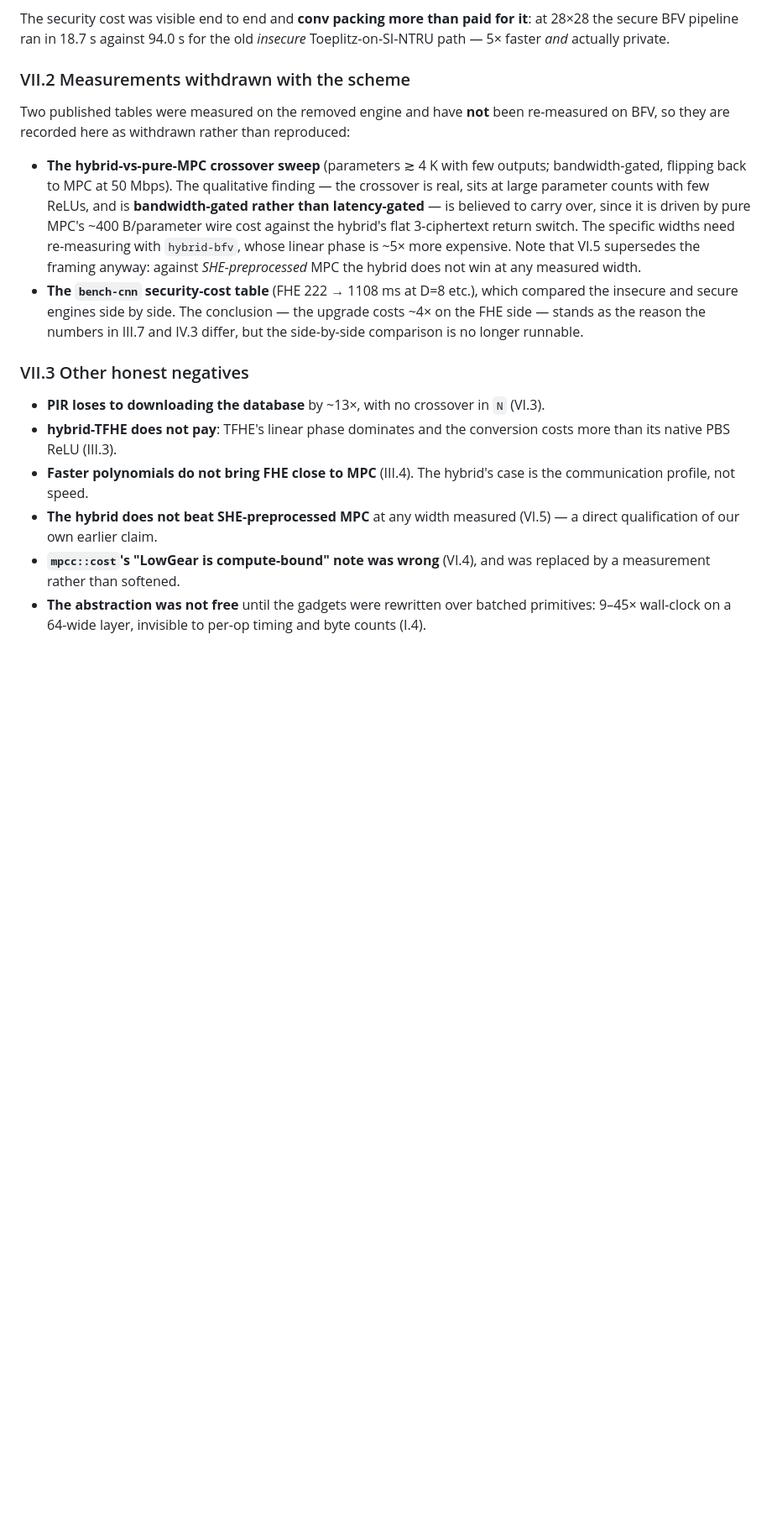
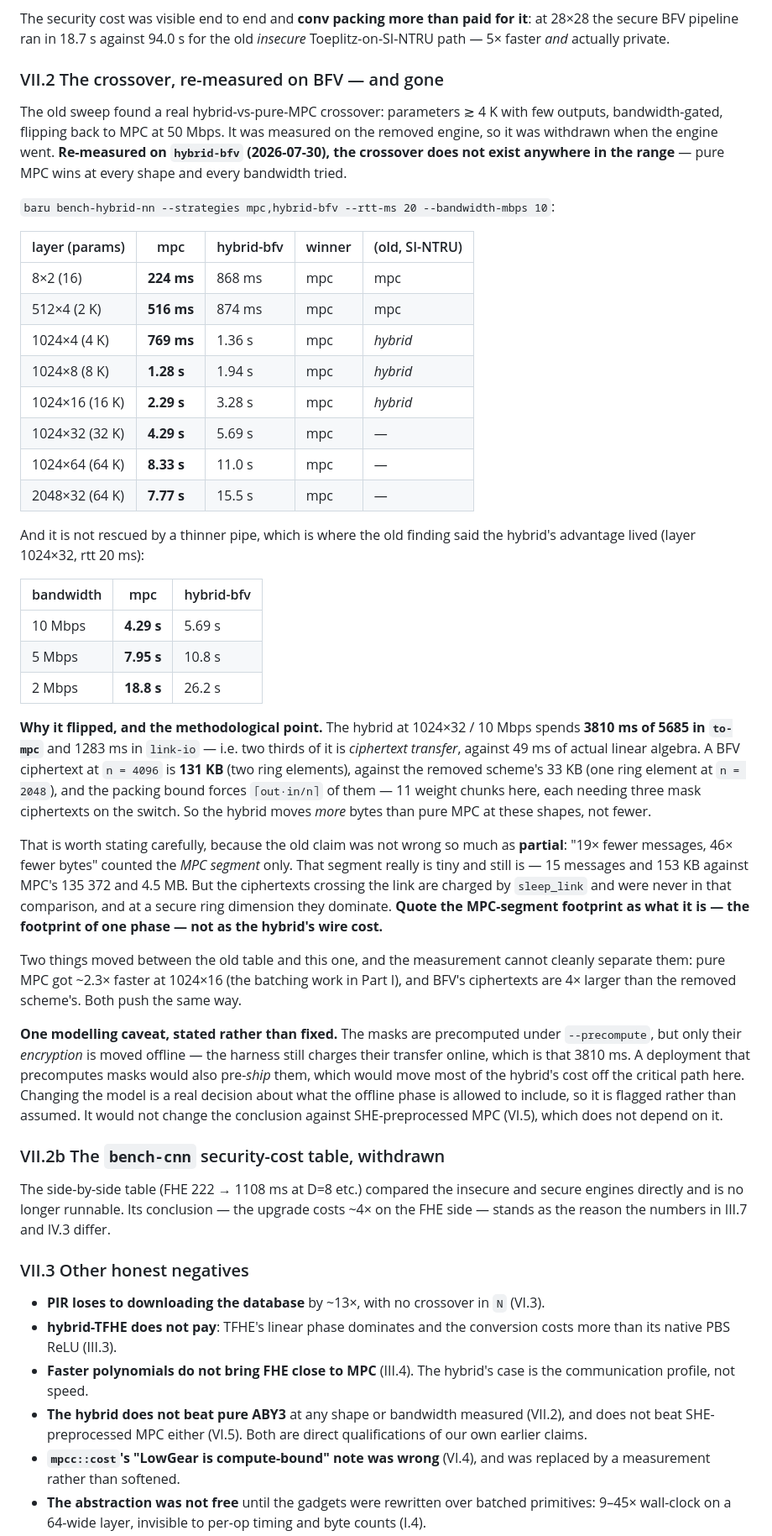
Before and after one commit to emmorais/baru, a Markdown page: docs/experiments.md, the part around the change. Shown at 84% size. GitHub-like rendering; blank space fills up the shorter version.

Commit message:
Re-measure the hybrid-vs-MPC crossover on BFV: it is gone
The crossover sweep was measured on the removed engine and had been marked
withdrawn. Re-measured with hybrid-bfv, pure ABY3 wins at every shape and every
bandwidth tried — 8x2 through 2048x32, and 10/5/2 Mbps at 1024x32 — where the
old table had the hybrid winning from 4K parameters.

Why it flipped: at 1024x32 / 10 Mbps the hybrid spends 3810 ms of 5685 in
`to-mpc` and 1283 ms in `link-io`, against 49 ms of actual linear algebra. A BFV
ciphertext at n=4096 is 131 KB against the removed scheme's 33 KB, and the
packing bound forces ceil(out*in/n) of them, each needing three mask ciphertexts
on the switch. The hybrid moves more bytes than pure MPC at these shapes.

The old "46x fewer bytes" claim was partial rather than wrong: it counted the
MPC segment only. That segment is still tiny (15 msgs / 153 KB against 135372 /
4.5 MB), but the ciphertexts crossing the link are charged by sleep_link and
were never in the comparison. Quote it as one phase's footprint, not the
hybrid's wire cost.

Flagged rather than fixed: --precompute moves the masks' encryption offline but
still charges their transfer online, which is most of that 3810 ms. A deployment
would pre-ship them too. Changing that is a decision about what the offline
phase may include, so it is stated, not assumed.

Co-Authored-By: Claude Opus 5 (1M context) <noreply@anthropic.com>

```diff
--- a/docs/experiments.md
+++ b/docs/experiments.md
@@ -1559,25 +1559,73 @@ The security cost was visible end to end and **conv packing more than paid for
 it**: at 28×28 the secure BFV pipeline ran in 18.7 s against 94.0 s for the old
 *insecure* Toeplitz-on-SI-NTRU path — 5× faster *and* actually private.
 
-### VII.2 Measurements withdrawn with the scheme
-
-Two published tables were measured on the removed engine and have **not** been
-re-measured on BFV, so they are recorded here as withdrawn rather than
-reproduced:
-
-- **The hybrid-vs-pure-MPC crossover sweep** (parameters ≳ 4 K with few
-  outputs; bandwidth-gated, flipping back to MPC at 50 Mbps). The qualitative
-  finding — the crossover is real, sits at large parameter counts with few
-  ReLUs, and is **bandwidth-gated rather than latency-gated** — is believed to
-  carry over, since it is driven by pure MPC's ~400 B/parameter wire cost
-  against the hybrid's flat 3-ciphertext return switch. The specific widths need
-  re-measuring with `hybrid-bfv`, whose linear phase is ~5× more expensive. Note
-  that VI.5 supersedes the framing anyway: against *SHE-preprocessed* MPC the
-  hybrid does not win at any measured width.
-- **The `bench-cnn` security-cost table** (FHE 222 → 1108 ms at D=8 etc.), which
-  compared the insecure and secure engines side by side. The conclusion — the
-  upgrade costs ~4× on the FHE side — stands as the reason the numbers in III.7
-  and IV.3 differ, but the side-by-side comparison is no longer runnable.
+### VII.2 The crossover, re-measured on BFV — and gone
+
+The old sweep found a real hybrid-vs-pure-MPC crossover: parameters ≳ 4 K with
+few outputs, bandwidth-gated, flipping back to MPC at 50 Mbps. It was measured
+on the removed engine, so it was withdrawn when the engine went. **Re-measured
+on `hybrid-bfv` (2026-07-30), the crossover does not exist anywhere in the
+range** — pure MPC wins at every shape and every bandwidth tried.
+
+`baru bench-hybrid-nn --strategies mpc,hybrid-bfv --rtt-ms 20 --bandwidth-mbps 10`:
+
+| layer (params) | mpc | hybrid-bfv | winner | (old, SI-NTRU) |
+|---|---|---|---|---|
+| 8×2 (16) | **224 ms** | 868 ms | mpc | mpc |
+| 512×4 (2 K) | **516 ms** | 874 ms | mpc | mpc |
+| 1024×4 (4 K) | **769 ms** | 1.36 s | mpc | *hybrid* |
+| 1024×8 (8 K) | **1.28 s** | 1.94 s | mpc | *hybrid* |
+| 1024×16 (16 K) | **2.29 s** | 3.28 s | mpc | *hybrid* |
+| 1024×32 (32 K) | **4.29 s** | 5.69 s | mpc | — |
+| 1024×64 (64 K) | **8.33 s** | 11.0 s | mpc | — |
+| 2048×32 (64 K) | **7.77 s** | 15.5 s | mpc | — |
+
+And it is not rescued by a thinner pipe, which is where the old finding said the
+hybrid's advantage lived (layer 1024×32, rtt 20 ms):
+
+| bandwidth | mpc | hybrid-bfv |
+|---|---|---|
+| 10 Mbps | **4.29 s** | 5.69 s |
+| 5 Mbps | **7.95 s** | 10.8 s |
+| 2 Mbps | **18.8 s** | 26.2 s |
+
+**Why it flipped, and the methodological point.** The hybrid at 1024×32 /
+10 Mbps spends **3810 ms of 5685 in `to-mpc`** and 1283 ms in `link-io` —
+i.e. two thirds of it is *ciphertext transfer*, against 49 ms of actual linear
+algebra. A BFV ciphertext at `n = 4096` is **131 KB** (two ring elements),
+against the removed scheme's 33 KB (one ring element at `n = 2048`), and the
+packing bound forces `⌈out·in/n⌉` of them — 11 weight chunks here, each needing
+three mask ciphertexts on the switch. So the hybrid moves *more* bytes than pure
+MPC at these shapes, not fewer.
+
+That is worth stating carefully, because the old claim was not wrong so much as
+**partial**: "19× fewer messages, 46× fewer bytes" counted the *MPC segment*
+only. That segment really is tiny and still is — 15 messages and 153 KB against
+MPC's 135 372 and 4.5 MB. But the ciphertexts crossing the link are charged by
+`sleep_link` and were never in that comparison, and at a secure ring dimension
+they dominate. **Quote the MPC-segment footprint as what it is — the footprint
+of one phase — not as the hybrid's wire cost.**
+
+Two things moved between the old table and this one, and the measurement cannot
+cleanly separate them: pure MPC got ~2.3× faster at 1024×16 (the batching work
+in Part I), and BFV's ciphertexts are 4× larger than the removed scheme's. Both
+push the same way.
+
+**One modelling caveat, stated rather than fixed.** The masks are precomputed
+under `--precompute`, but only their *encryption* is moved offline — the
+harness still charges their transfer online, which is that 3810 ms. A
+deployment that precomputes masks would also pre-*ship* them, which would move
+most of the hybrid's cost off the critical path here. Changing the model is a
+real decision about what the offline phase is allowed to include, so it is
+flagged rather than assumed. It would not change the conclusion against
+SHE-preprocessed MPC (VI.5), which does not depend on it.
+
+### VII.2b The `bench-cnn` security-cost table, withdrawn
+
+The side-by-side table (FHE 222 → 1108 ms at D=8 etc.) compared the insecure and
+secure engines directly and is no longer runnable. Its conclusion — the upgrade
+costs ~4× on the FHE side — stands as the reason the numbers in III.7 and IV.3
+differ.
 
 ### VII.3 Other honest negatives
 
@@ -1587,8 +1635,9 @@ reproduced:
   costs more than its native PBS ReLU (III.3).
 - **Faster polynomials do not bring FHE close to MPC** (III.4). The hybrid's
   case is the communication profile, not speed.
-- **The hybrid does not beat SHE-preprocessed MPC** at any width measured
-  (VI.5) — a direct qualification of our own earlier claim.
+- **The hybrid does not beat pure ABY3** at any shape or bandwidth measured
+  (VII.2), and does not beat SHE-preprocessed MPC either (VI.5). Both are direct
+  qualifications of our own earlier claims.
 - **`mpcc::cost`'s "LowGear is compute-bound" note was wrong** (VI.4), and was
   replaced by a measurement rather than softened.
 - **The abstraction was not free** until the gadgets were rewritten over batched
```
Also changed, not shown: README.md (+5 -2 lines).
